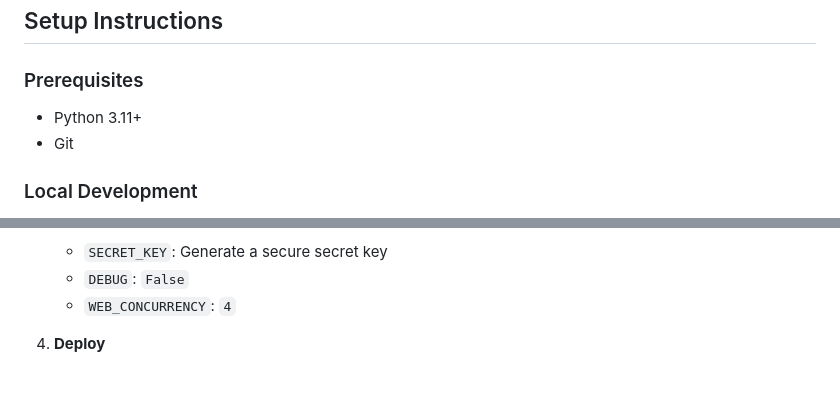
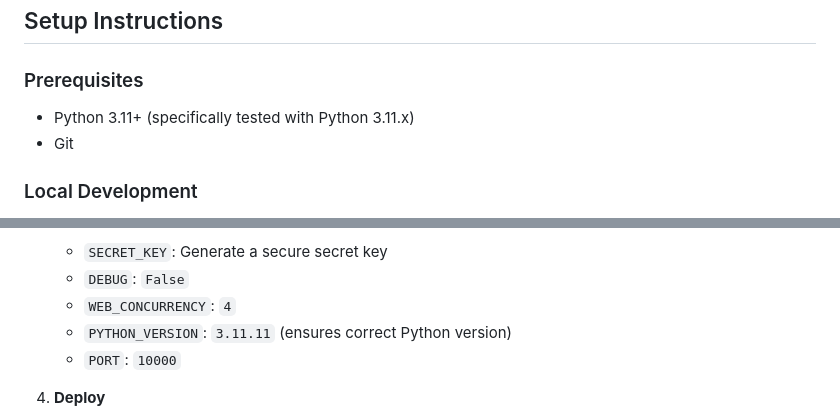
Before and after one commit to DEVANSHU-KALI/Phishing-website-detection-using-machine-learning, a Markdown page: README.md, 2 parts joined by grey strips. GitHub-like rendering; blank space fills up the shorter version.

Commit message:
Update README with Python version requirements and deployment env vars

```diff
--- a/README.md
+++ b/README.md
@@ -14,7 +14,7 @@ A Django-based web application for detecting phishing websites using machine lea
 
 ### Prerequisites
 
-- Python 3.11+
+- Python 3.11+ (specifically tested with Python 3.11.x)
 - Git
 
 ### Local Development
@@ -110,6 +110,8 @@ This application is configured for deployment on Render.com.
    - `SECRET_KEY`: Generate a secure secret key
    - `DEBUG`: `False`
    - `WEB_CONCURRENCY`: `4`
+   - `PYTHON_VERSION`: `3.11.11` (ensures correct Python version)
+   - `PORT`: `10000`
 
 4. **Deploy**
    - Click "Create Web Service"
```
